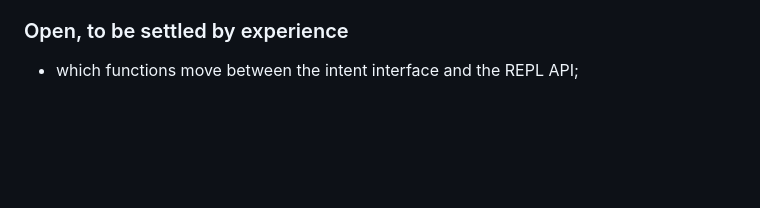
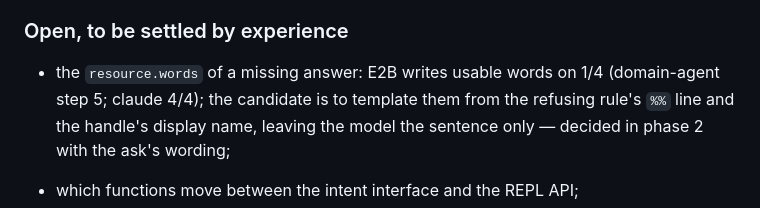
Before and after one commit to metis-lang-dev/metis-agent, a Markdown page: docs/DESIGN.md, the part around the change. Rendered like a GitHub page; blank space fills up the shorter version.

Commit message:
docs: DESIGN — open item: template resource.words from the refusing rule's comment (E2B 1/4 usable, domain-agent step 5)
Co-Authored-By: Claude Fable 5.1 <noreply@anthropic.com>

```diff
--- a/docs/DESIGN.md
+++ b/docs/DESIGN.md
@@ -298,6 +298,11 @@ Nothing above changes; what changes is how the contexts are served:
 
 ### Open, to be settled by experience
 
+- the `resource.words` of a missing answer: E2B writes usable words on 1/4
+  (domain-agent step 5; claude 4/4); the candidate is to template them from
+  the refusing rule's `%%` line and the handle's display name, leaving the
+  model the sentence only — decided in phase 2 with the ask's wording;
+
 - which functions move between the intent interface and the REPL API;
 - whether the surprise verbs (reset, explain, escalate) stay on the API
   side or become the consult's own ending;
```
